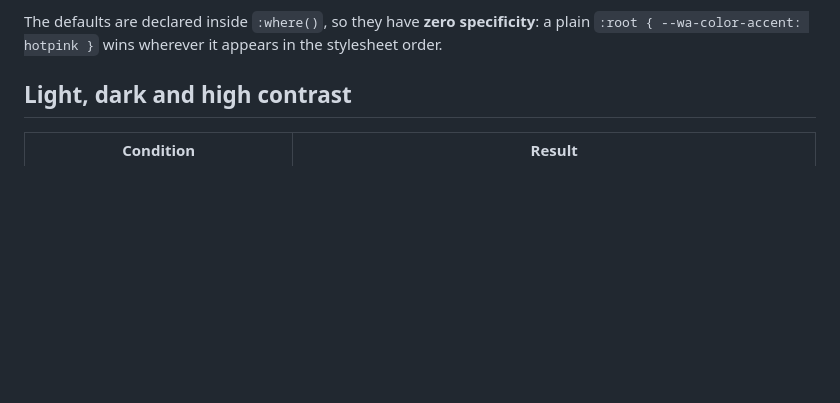
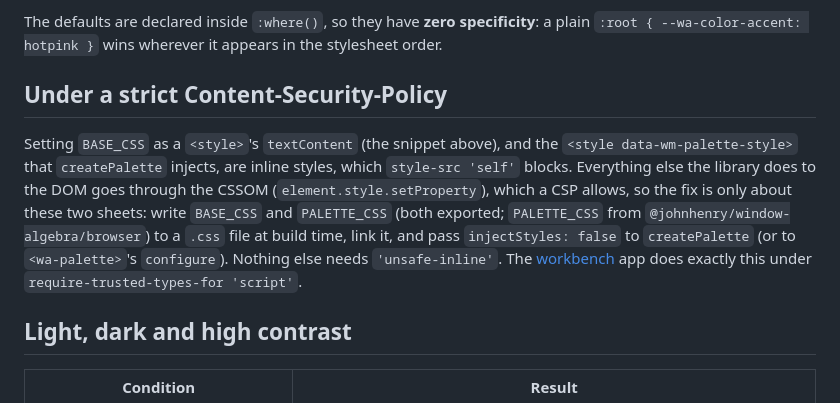
Before and after one commit to johnhenry/window-algebra, a Markdown page: docs/api/theming.md, the part around the change. GitHub-like rendering; blank space fills up the shorter version.

Commit message:
docs/theming: using the library under a strict style-src (BASE_CSS and PALETTE_CSS as a file)

```diff
--- a/docs/api/theming.md
+++ b/docs/api/theming.md
@@ -22,6 +22,16 @@ Every visual value in the library's own CSS (`BASE_CSS`, the drag ghost and drop
 `BASE_CSS` is `THEME_CSS` (the default theme: the tokens below for light, dark and high contrast) followed by `RULES_CSS` (the rules that read them). Use `RULES_CSS` alone to supply every token yourself. The command palette injects `THEME_CSS` and its own rules the first time it opens, so it is themed the same way.
 
 The defaults are declared inside `:where()`, so they have **zero specificity**: a plain `:root { --wa-color-accent: hotpink }` wins wherever it appears in the stylesheet order.
+
+## Under a strict Content-Security-Policy
+
+Setting `BASE_CSS` as a `<style>`'s `textContent` (the snippet above), and the `<style data-wm-palette-style>` that
+`createPalette` injects, are inline styles, which `style-src 'self'` blocks. Everything else the library does to the DOM
+goes through the CSSOM (`element.style.setProperty`), which a CSP allows, so the fix is only about these two sheets:
+write `BASE_CSS` and `PALETTE_CSS` (both exported; `PALETTE_CSS` from `@johnhenry/window-algebra/browser`) to a `.css`
+file at build time, link it, and pass `injectStyles: false` to `createPalette` (or to `<wa-palette>`'s `configure`).
+Nothing else needs `'unsafe-inline'`. The [workbench](https://github.com/johnhenry/workbench) app does exactly this under
+`require-trusted-types-for 'script'`.
 
 ## Light, dark and high contrast
 
```
